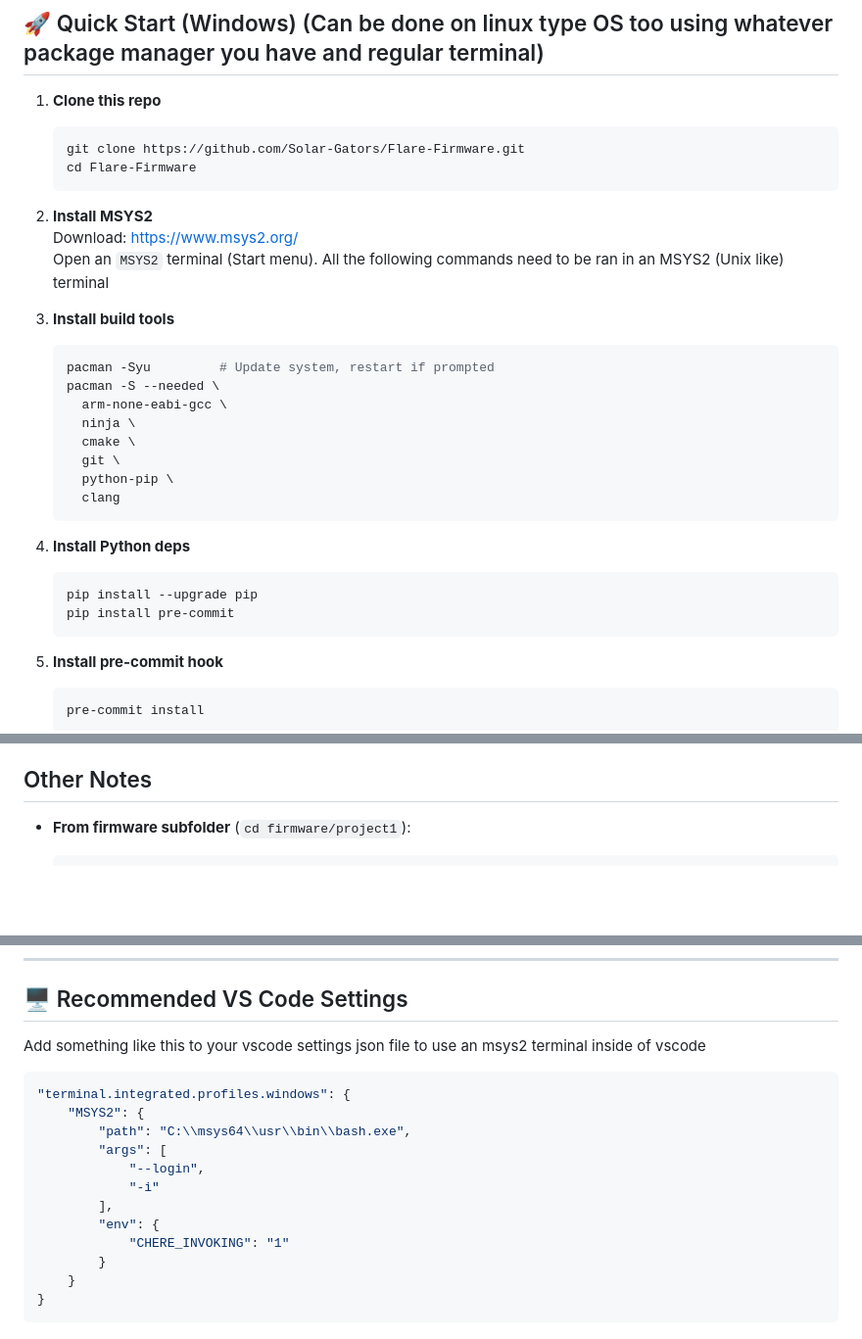
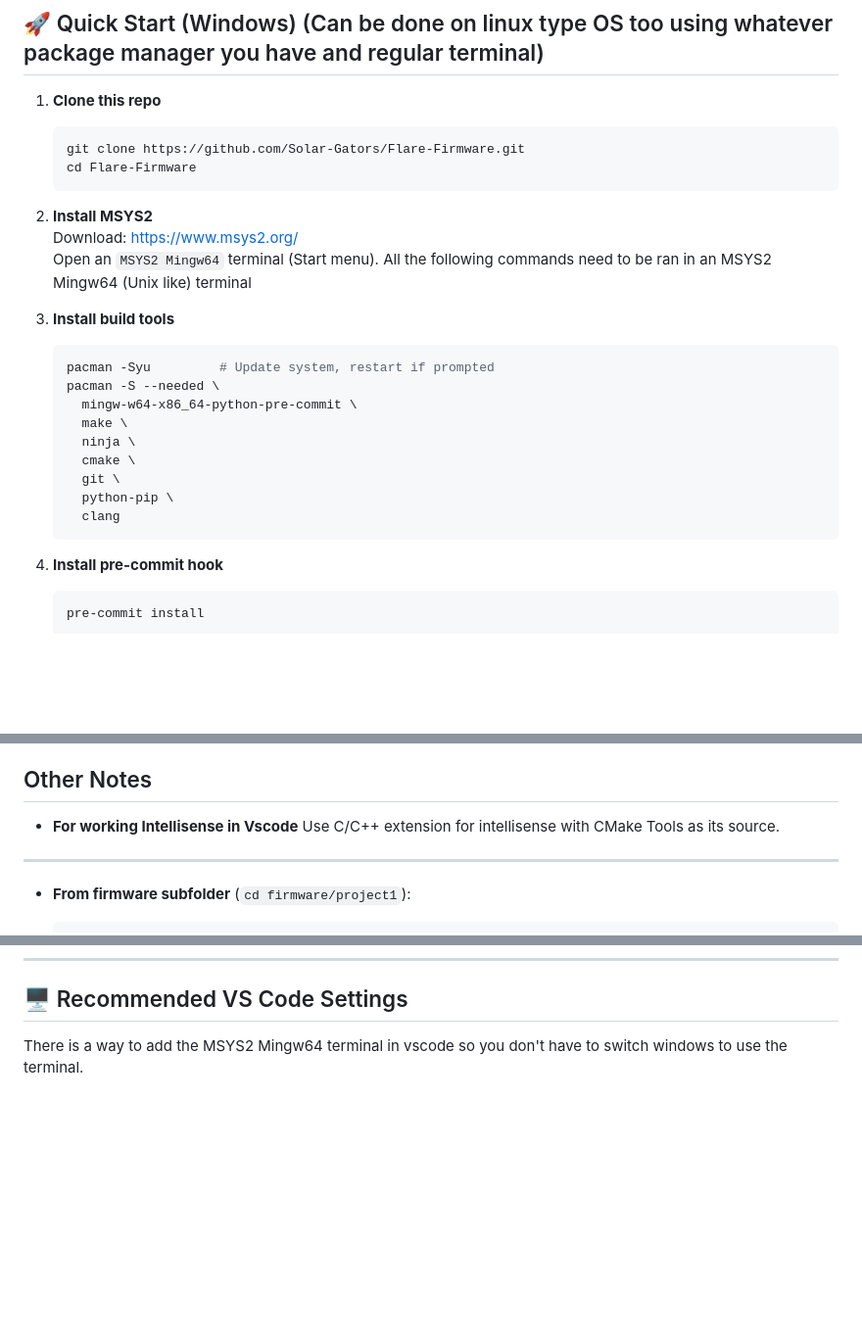
Before and after one commit to Solar-Gators/Flare-Firmware, a Markdown page: README.md, 3 parts joined by grey strips. Shown: that part at 98% size. Drawn GitHub-style; blank space fills up the shorter version.

Commit message:
Dev adding repo setup (#7)

````diff
--- a/README.md
+++ b/README.md
@@ -23,25 +23,20 @@ put videos that explain workflow, as well as creating project in cubemx and also
 
 2. **Install MSYS2**
    Download: https://www.msys2.org/
-   Open an `MSYS2` terminal (Start menu).
-   All the following commands need to be ran in an MSYS2 (Unix like) terminal
+   Open an `MSYS2 Mingw64` terminal (Start menu).
+   All the following commands need to be ran in an MSYS2 Mingw64 (Unix like) terminal
 
 3. **Install build tools**
     ```sh
     pacman -Syu         # Update system, restart if prompted
     pacman -S --needed \
-      arm-none-eabi-gcc \
+      mingw-w64-x86_64-python-pre-commit \
+      make \
       ninja \
       cmake \
       git \
       python-pip \
       clang
-    ```
-
-4. **Install Python deps**
-    ```sh
-    pip install --upgrade pip
-    pip install pre-commit
     ```
 
 5. **Install pre-commit hook**
@@ -72,6 +67,11 @@ put videos that explain workflow, as well as creating project in cubemx and also
     - Flash and start a debug or flash session.
 
 ## Other Notes
+
+- **For working Intellisense in Vscode**
+    Use C/C++ extension for intellisense with CMake Tools as its source.
+
+---
 
 - **From firmware subfolder** (`cd firmware/project1`):
 
@@ -144,18 +144,4 @@ project-folder/
 
 ## 🖥️ Recommended VS Code Settings
 
-Add something like this to your vscode settings json file to use an msys2 terminal inside of vscode
-```json
-"terminal.integrated.profiles.windows": {
-    "MSYS2": {
-		"path": "C:\\msys64\\usr\\bin\\bash.exe",
-		"args": [
-			"--login",
-			"-i"
-		],
-		"env": {
-			"CHERE_INVOKING": "1"
-		}
-	}
-}
-```
+There is a way to add the MSYS2 Mingw64 terminal in vscode so you don't have to switch windows to use the terminal.
````
